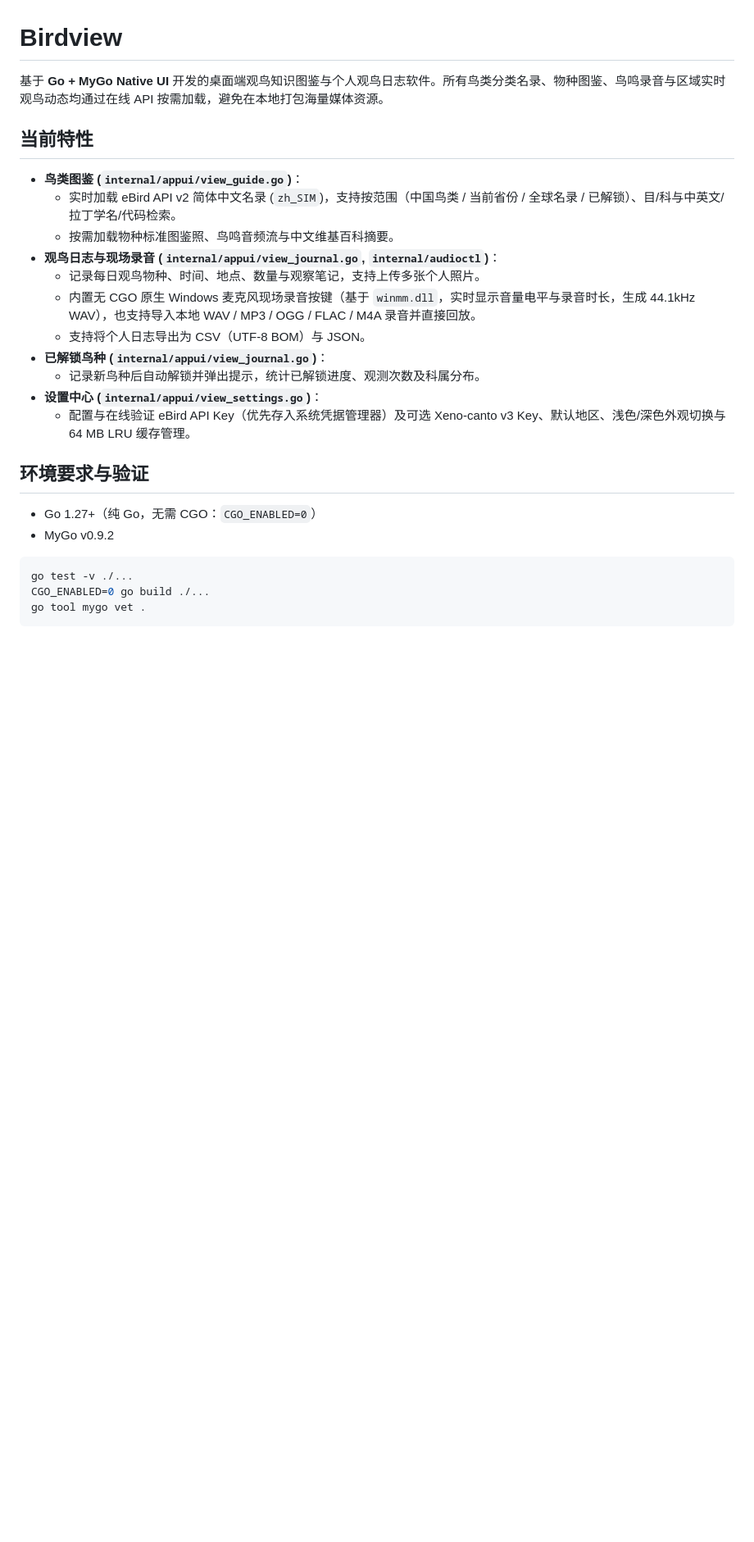
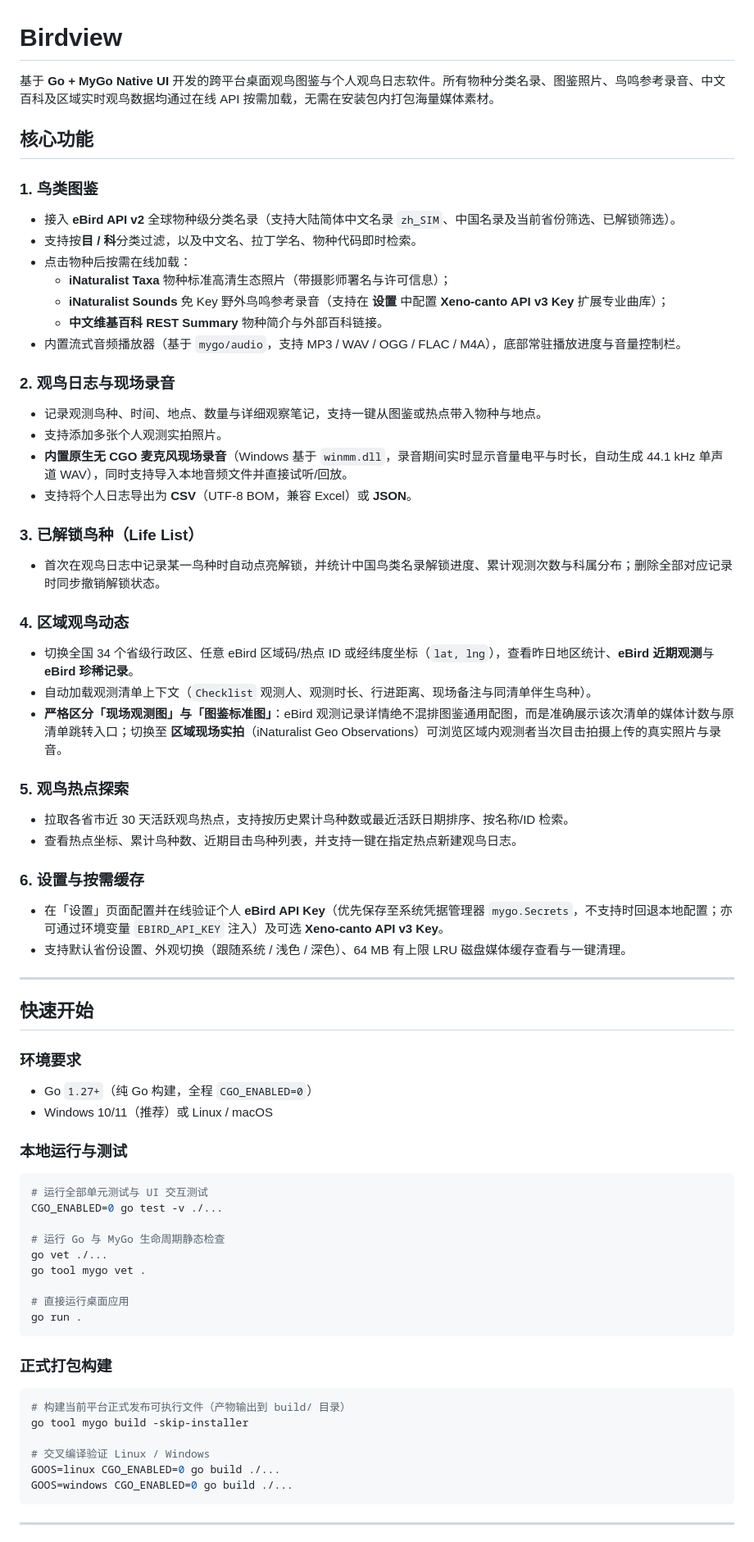
Before and after one commit to Darastas/Birdview, a Markdown page: README.md, the part around one of its changes. Shown at 82% size. Drawn GitHub-style; blank space fills up the shorter version.

Commit message:
实现区域观鸟动态、观鸟热点探索与 v1.0 正式发布构建

````diff
--- a/README.md
+++ b/README.md
@@ -1,28 +1,72 @@
 # Birdview
 
-基于 **Go + MyGo Native UI** 开发的桌面端观鸟知识图鉴与个人观鸟日志软件。所有鸟类分类名录、物种图鉴、鸟鸣录音与区域实时观鸟动态均通过在线 API 按需加载，避免在本地打包海量媒体资源。
+基于 **Go + MyGo Native UI** 开发的跨平台桌面观鸟图鉴与个人观鸟日志软件。所有物种分类名录、图鉴照片、鸟鸣参考录音、中文百科及区域实时观鸟数据均通过在线 API 按需加载，无需在安装包内打包海量媒体素材。
 
-## 当前特性
+## 核心功能
 
-- **鸟类图鉴 (`internal/appui/view_guide.go`)**：
-  - 实时加载 eBird API v2 简体中文名录 (`zh_SIM`)，支持按范围（中国鸟类 / 当前省份 / 全球名录 / 已解锁）、目/科与中英文/拉丁学名/代码检索。
-  - 按需加载物种标准图鉴照、鸟鸣音频流与中文维基百科摘要。
-- **观鸟日志与现场录音 (`internal/appui/view_journal.go`, `internal/audioctl`)**：
-  - 记录每日观鸟物种、时间、地点、数量与观察笔记，支持上传多张个人照片。
-  - 内置无 CGO 原生 Windows 麦克风现场录音按键（基于 `winmm.dll`，实时显示音量电平与录音时长，生成 44.1kHz WAV），也支持导入本地 WAV / MP3 / OGG / FLAC / M4A 录音并直接回放。
-  - 支持将个人日志导出为 CSV（UTF-8 BOM）与 JSON。
-- **已解锁鸟种 (`internal/appui/view_journal.go`)**：
-  - 记录新鸟种后自动解锁并弹出提示，统计已解锁进度、观测次数及科属分布。
-- **设置中心 (`internal/appui/view_settings.go`)**：
-  - 配置与在线验证 eBird API Key（优先存入系统凭据管理器）及可选 Xeno-canto v3 Key、默认地区、浅色/深色外观切换与 64 MB LRU 缓存管理。
+### 1. 鸟类图鉴
+- 接入 **eBird API v2** 全球物种级分类名录（支持大陆简体中文名录 `zh_SIM`、中国名录及当前省份筛选、已解锁筛选）。
+- 支持按**目 / 科**分类过滤，以及中文名、拉丁学名、物种代码即时检索。
+- 点击物种后按需在线加载：
+  - **iNaturalist Taxa** 物种标准高清生态照片（带摄影师署名与许可信息）；
+  - **iNaturalist Sounds** 免 Key 野外鸟鸣参考录音（支持在 **设置** 中配置 **Xeno-canto API v3 Key** 扩展专业曲库）；
+  - **中文维基百科 REST Summary** 物种简介与外部百科链接。
+- 内置流式音频播放器（基于 `mygo/audio`，支持 MP3 / WAV / OGG / FLAC / M4A），底部常驻播放进度与音量控制栏。
 
-## 环境要求与验证
+### 2. 观鸟日志与现场录音
+- 记录观测鸟种、时间、地点、数量与详细观察笔记，支持一键从图鉴或热点带入物种与地点。
+- 支持添加多张个人观测实拍照片。
+- **内置原生无 CGO 麦克风现场录音**（Windows 基于 `winmm.dll`，录音期间实时显示音量电平与时长，自动生成 44.1 kHz 单声道 WAV），同时支持导入本地音频文件并直接试听/回放。
+- 支持将个人日志导出为 **CSV**（UTF-8 BOM，兼容 Excel）或 **JSON**。
 
-- Go 1.27+（纯 Go，无需 CGO：`CGO_ENABLED=0`）
-- MyGo v0.9.2
+### 3. 已解锁鸟种（Life List）
+- 首次在观鸟日志中记录某一鸟种时自动点亮解锁，并统计中国鸟类名录解锁进度、累计观测次数与科属分布；删除全部对应记录时同步撤销解锁状态。
+
+### 4. 区域观鸟动态
+- 切换全国 34 个省级行政区、任意 eBird 区域码/热点 ID 或经纬度坐标（`lat, lng`），查看昨日地区统计、**eBird 近期观测**与**eBird 珍稀记录**。
+- 自动加载观测清单上下文（`Checklist` 观测人、观测时长、行进距离、现场备注与同清单伴生鸟种）。
+- **严格区分「现场观测图」与「图鉴标准图」**：eBird 观测记录详情绝不混排图鉴通用配图，而是准确展示该次清单的媒体计数与原清单跳转入口；切换至 **区域现场实拍**（iNaturalist Geo Observations）可浏览区域内观测者当次目击拍摄上传的真实照片与录音。
+
+### 5. 观鸟热点探索
+- 拉取各省市近 30 天活跃观鸟热点，支持按历史累计鸟种数或最近活跃日期排序、按名称/ID 检索。
+- 查看热点坐标、累计鸟种数、近期目击鸟种列表，并支持一键在指定热点新建观鸟日志。
+
+### 6. 设置与按需缓存
+- 在「设置」页面配置并在线验证个人 **eBird API Key**（优先保存至系统凭据管理器 `mygo.Secrets`，不支持时回退本地配置；亦可通过环境变量 `EBIRD_API_KEY` 注入）及可选 **Xeno-canto API v3 Key**。
+- 支持默认省份设置、外观切换（跟随系统 / 浅色 / 深色）、64 MB 有上限 LRU 磁盘媒体缓存查看与一键清理。
+
+---
+
+## 快速开始
+
+### 环境要求
+- Go `1.27+`（纯 Go 构建，全程 `CGO_ENABLED=0`）
+- Windows 10/11（推荐）或 Linux / macOS
+
+### 本地运行与测试
 
 ```bash
-go test -v ./...
-CGO_ENABLED=0 go build ./...
+# 运行全部单元测试与 UI 交互测试
+CGO_ENABLED=0 go test -v ./...
+
+# 运行 Go 与 MyGo 生命周期静态检查
+go vet ./...
 go tool mygo vet .
+
+# 直接运行桌面应用
+go run .
 ```
+
+### 正式打包构建
+
+```bash
+# 构建当前平台正式发布可执行文件（产物输出到 build/ 目录）
+go tool mygo build -skip-installer
+
+# 交叉编译验证 Linux / Windows
+GOOS=linux CGO_ENABLED=0 go build ./...
+GOOS=windows CGO_ENABLED=0 go build ./...
+```
+
+---
+
````
Also changed, not shown: other parts of README.md (+20 -0 lines), resources/icon.png, 8 other files.
